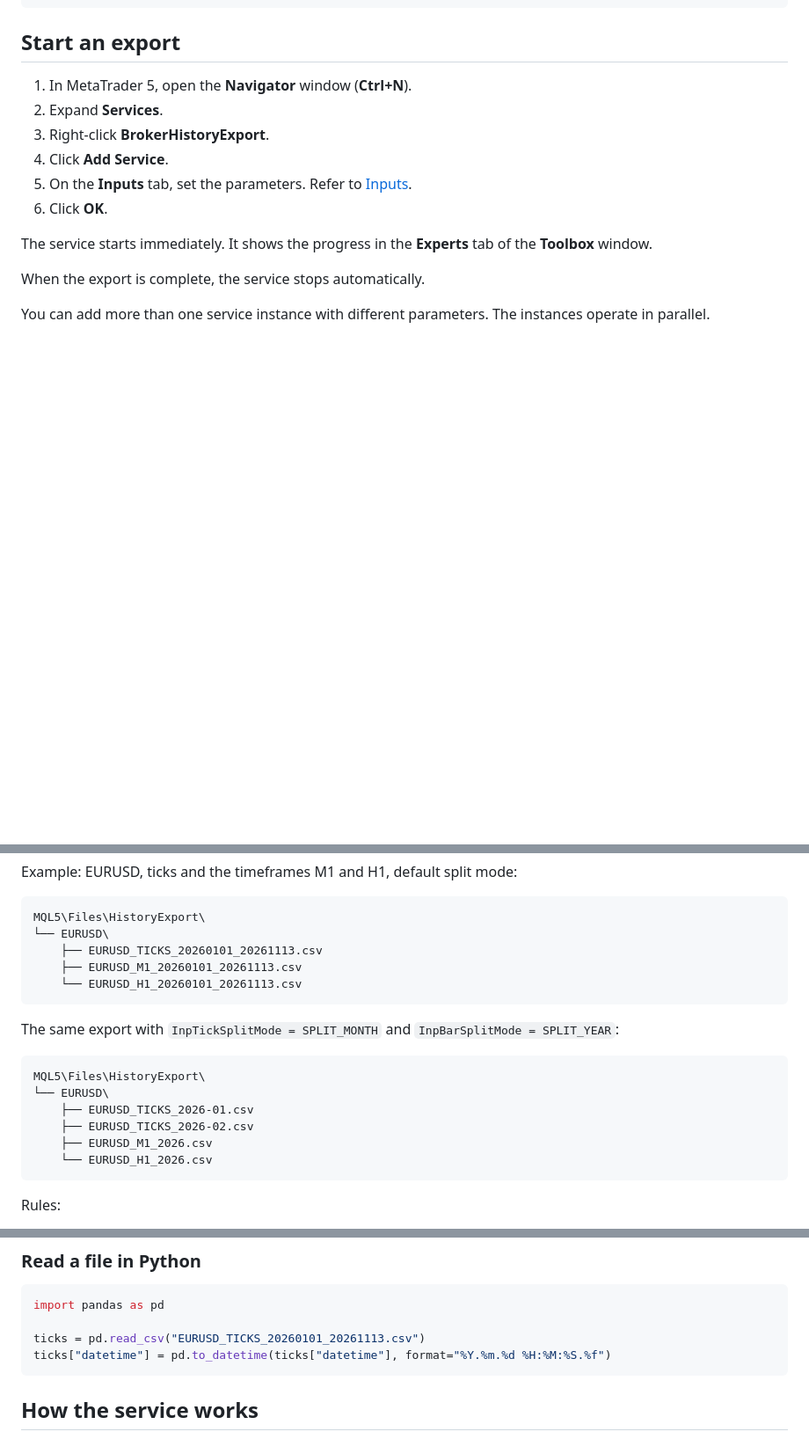
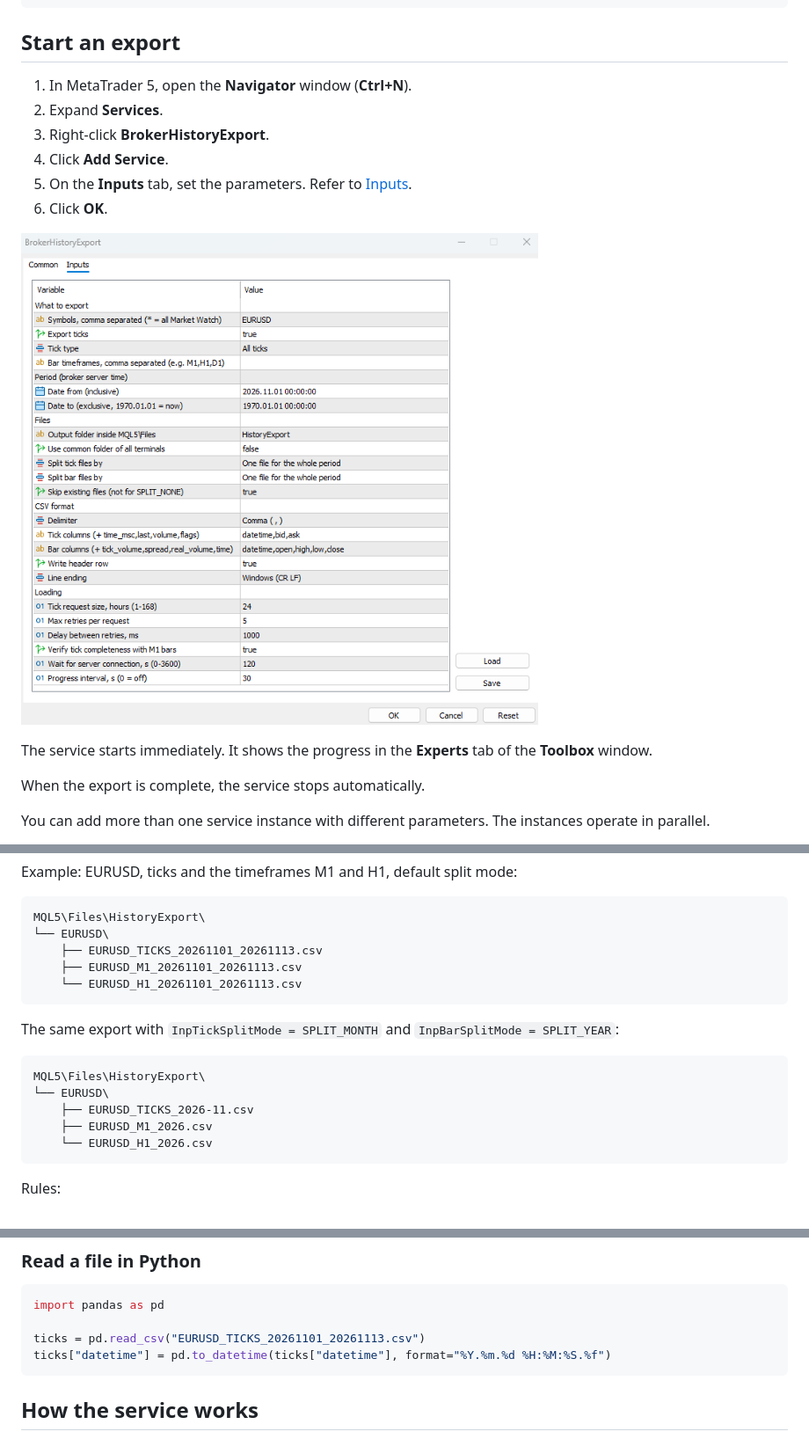
Before and after one commit to rpanchyk/mt5-broker-history-export, a Markdown page: README.md, 3 parts joined by grey strips. Shown at 88% size. Drawn GitHub-style; pictures changed too: config.png (added); blank space fills up the shorter version.

````diff
--- a/README.md
+++ b/README.md
@@ -76,6 +76,8 @@ git clone <repository URL> mt5-broker-history-export
 5. On the **Inputs** tab, set the parameters. Refer to [Inputs](#inputs).
 6. Click **OK**.
 
+![The Inputs tab of the service](config.png)
+
 The service starts immediately. It shows the progress in the **Experts** tab of the **Toolbox** window.
 
 When the export is complete, the service stops automatically.
@@ -173,9 +175,9 @@ Example: EURUSD, ticks and the timeframes M1 and H1, default split mode:
 ```
 MQL5\Files\HistoryExport\
 └── EURUSD\
-    ├── EURUSD_TICKS_20260101_20261113.csv
-    ├── EURUSD_M1_20260101_20261113.csv
-    └── EURUSD_H1_20260101_20261113.csv
+    ├── EURUSD_TICKS_20261101_20261113.csv
+    ├── EURUSD_M1_20261101_20261113.csv
+    └── EURUSD_H1_20261101_20261113.csv
 ```
 
 The same export with `InpTickSplitMode = SPLIT_MONTH` and `InpBarSplitMode = SPLIT_YEAR`:
@@ -183,8 +185,7 @@ The same export with `InpTickSplitMode = SPLIT_MONTH` and `InpBarSplitMode = SPL
 ```
 MQL5\Files\HistoryExport\
 └── EURUSD\
-    ├── EURUSD_TICKS_2026-01.csv
-    ├── EURUSD_TICKS_2026-02.csv
+    ├── EURUSD_TICKS_2026-11.csv
     ├── EURUSD_M1_2026.csv
     └── EURUSD_H1_2026.csv
 ```
@@ -285,7 +286,7 @@ The service does not write the bar that is not closed.
 ```python
 import pandas as pd
 
-ticks = pd.read_csv("EURUSD_TICKS_20260101_20261113.csv")
+ticks = pd.read_csv("EURUSD_TICKS_20261101_20261113.csv")
 ticks["datetime"] = pd.to_datetime(ticks["datetime"], format="%Y.%m.%d %H:%M:%S.%f")
 ```
 
````
Also changed, not shown: other parts of README.md (+1 -1 lines), TASK.md (+6 -7 lines).
